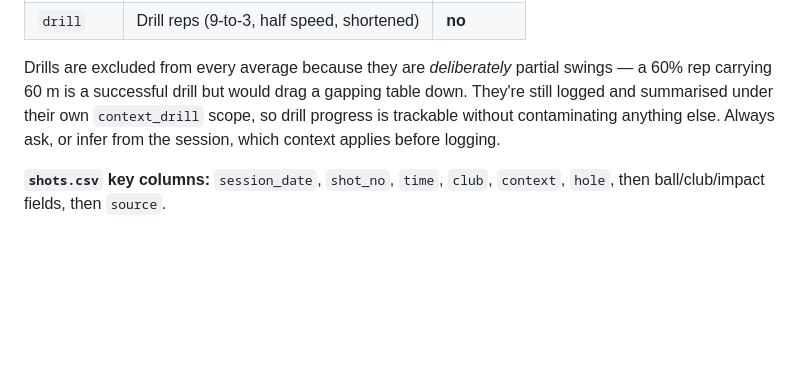
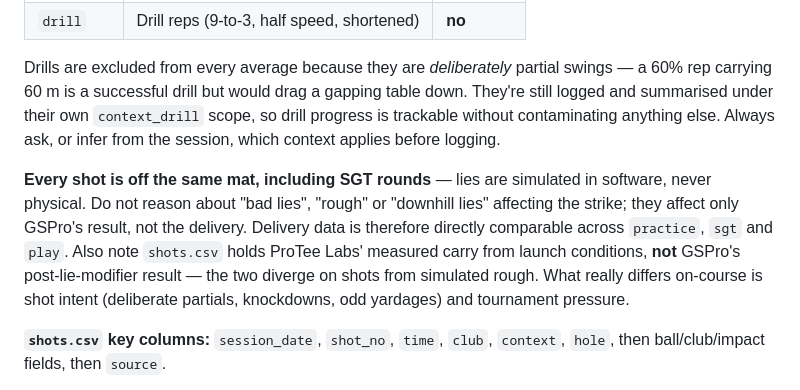
Before and after one commit to StevenFay/golf, a Markdown page: skill/SKILL.md, the part around the change. Rendered like a GitHub page; blank space fills up the shorter version.

Commit message:
Skill: record that lies are simulated; delivery data comparable across contexts

```diff
--- a/skill/SKILL.md
+++ b/skill/SKILL.md
@@ -90,6 +90,15 @@ They're still logged and summarised under their own `context_drill` scope, so dr
 progress is trackable without contaminating anything else. Always ask, or infer from
 the session, which context applies before logging.
 
+**Every shot is off the same mat, including SGT rounds** — lies are simulated in
+software, never physical. Do not reason about "bad lies", "rough" or "downhill lies"
+affecting the strike; they affect only GSPro's result, not the delivery. Delivery data
+is therefore directly comparable across `practice`, `sgt` and `play`. Also note
+`shots.csv` holds ProTee Labs' measured carry from launch conditions, **not** GSPro's
+post-lie-modifier result — the two diverge on shots from simulated rough. What really
+differs on-course is shot intent (deliberate partials, knockdowns, odd yardages) and
+tournament pressure.
+
 **`shots.csv` key columns:** `session_date`, `shot_no`, `time`, `club`, `context`,
 `hole`, then ball/club/impact fields, then `source`.
 
```
